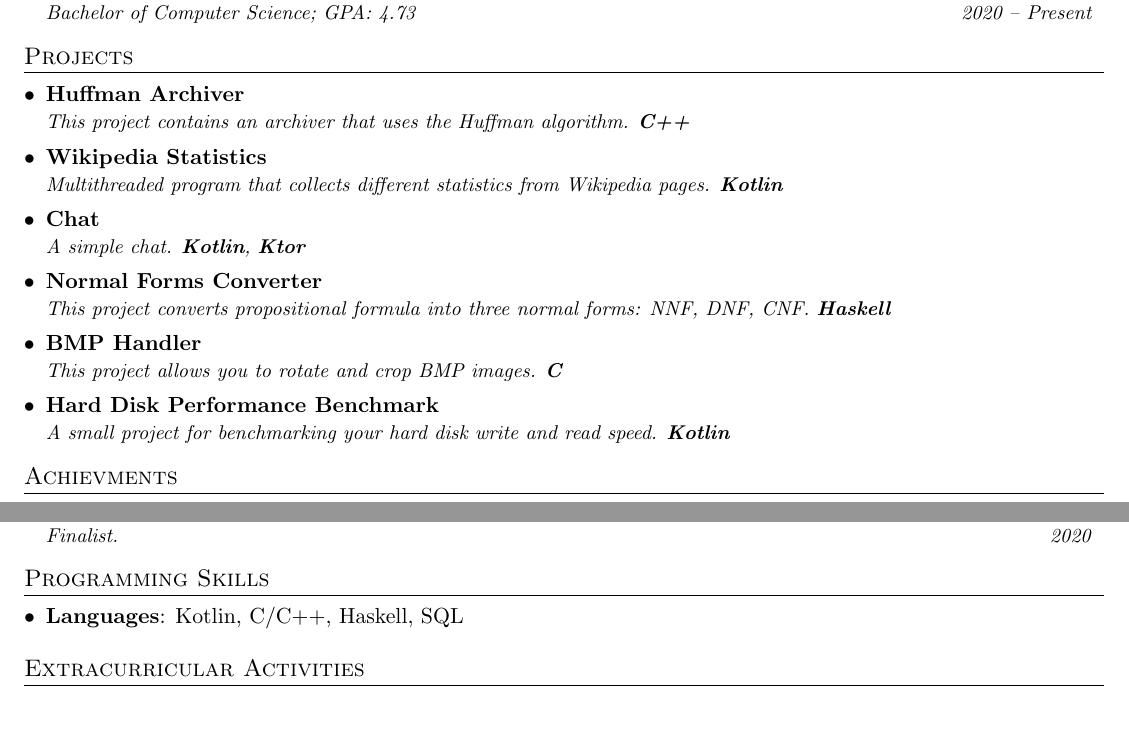
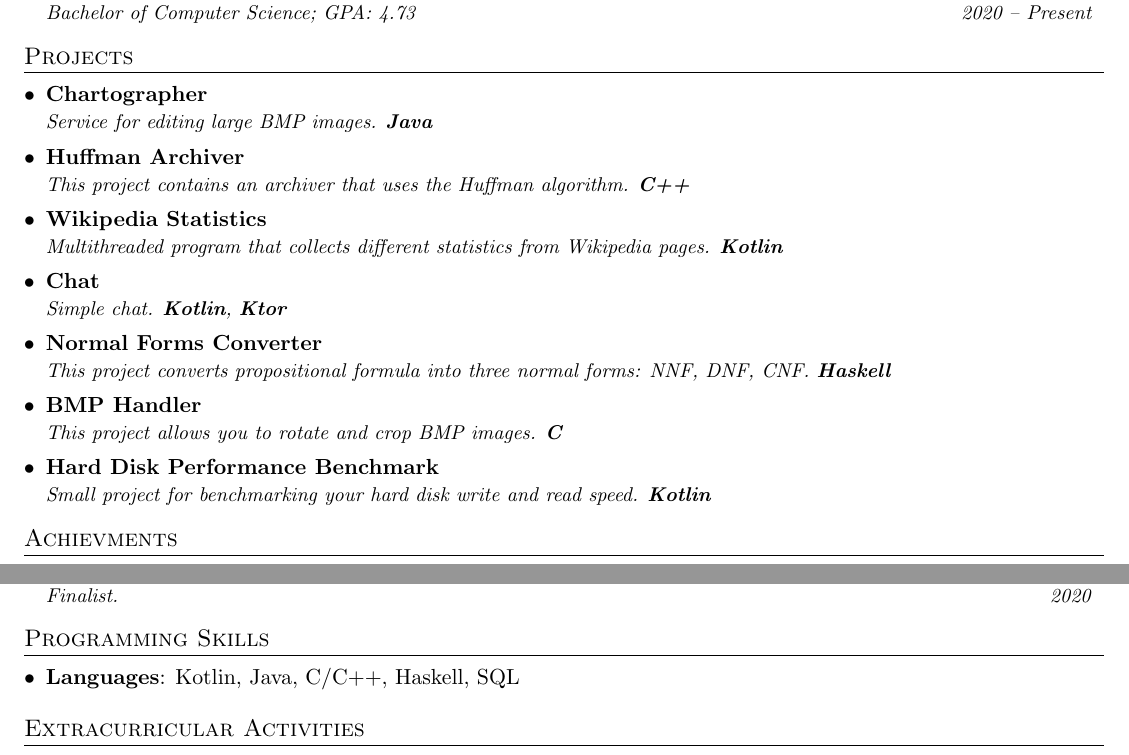
Before and after one commit to Bupaheh/CV, a LaTeX CV (cv.tex): two parts of the page, joined at a grey line, cut so that both start at the same text, the shorter picture padded with empty space. Compiled offline with pdfLaTeX.

Commit message:
Update CV

```diff
--- a/cv.tex
+++ b/cv.tex
@@ -110,6 +110,10 @@
 %-----------PROJECTS-----------------
 \section{Projects}
   \resumeSubHeadingListStart
+    \resumeSubheading{\href{https://github.com/Bupaheh/chartographer}{Chartographer
+}}{}
+      {Service for editing large BMP images. \textbf{Java}}{}
+
     \resumeSubheading{\href{https://github.com/Bupaheh/Huffman-Archiver}{Huffman Archiver}}{}
       {This project contains an archiver that uses the Huffman algorithm. \textbf{C++}}{}
 
@@ -117,7 +121,7 @@
       {Multithreaded program that collects different statistics from Wikipedia pages. \textbf{Kotlin}}{}
 
     \resumeSubheading{\href{https://github.com/Bupaheh/talk-chat}{Chat}} {}
-      {A simple chat. \textbf{Kotlin}, \textbf{Ktor}}{}
+      {Simple chat. \textbf{Kotlin}, \textbf{Ktor}}{}
 
     \resumeSubheading{\href{https://github.com/Bupaheh/normal-forms-converter}{Normal Forms Converter}}{}
       {This project converts propositional formula into three normal forms: NNF, DNF, CNF. \textbf{Haskell}}{}
@@ -126,7 +130,7 @@
       {This project allows you to rotate and crop BMP images. \textbf{C}}{}
 
     \resumeSubheading{\href{https://github.com/Bupaheh/hard-disk-benchmark}{Hard Disk Performance Benchmark}}{}
-      {A small project for benchmarking your hard disk write and read speed. \textbf{Kotlin}}{}
+      {Small project for benchmarking your hard disk write and read speed. \textbf{Kotlin}}{}
 
   \resumeSubHeadingListEnd
 
@@ -157,7 +161,7 @@
 \section{Programming Skills}
  \resumeSubHeadingListStart
    \item{
-     \textbf{Languages}{: Kotlin, C/C++, Haskell, SQL}
+     \textbf{Languages}{: Kotlin, Java, C/C++, Haskell, SQL}
 %      \hfill
 %      \textbf{Technologies}{: AWS, Play, React, Kafka, GCE}
    }
```
Also changed, not shown: cv.pdf.
